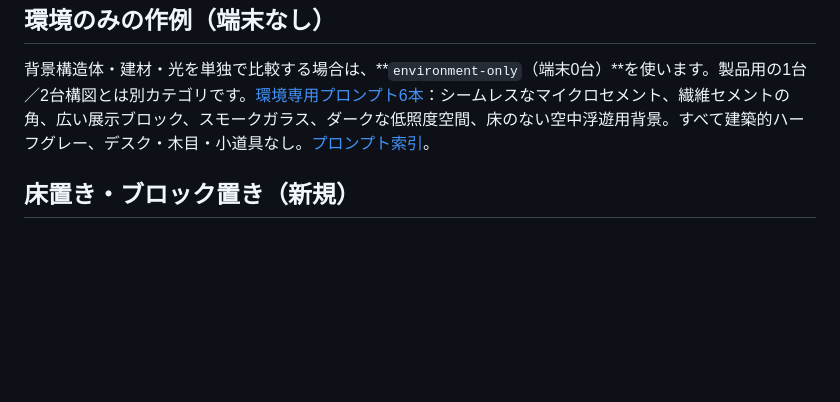
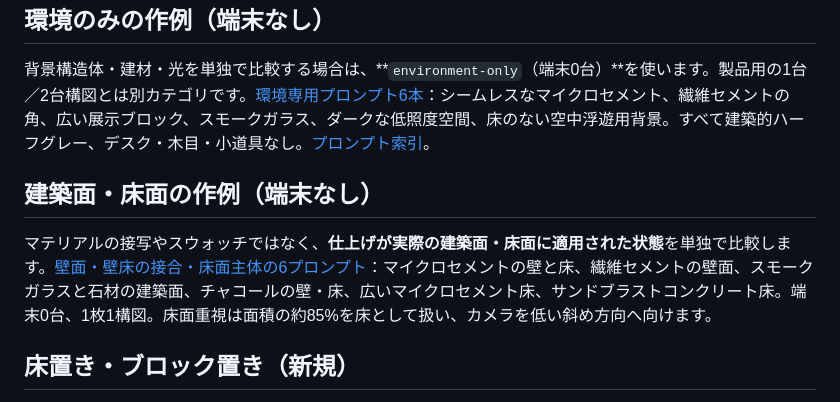
Before and after one commit to shasegawa-de/corp-mock-harness, a Markdown page: README.md, the part around the change. GitHub-like rendering; blank space fills up the shorter version.

Commit message:
docs: surface studies are real architectural wall/floor applications, not macro swatches

```diff
--- a/README.md
+++ b/README.md
@@ -29,6 +29,10 @@
 
 背景構造体・建材・光を単独で比較する場合は、**`environment-only`（端末0台）**を使います。製品用の1台／2台構図とは別カテゴリです。[環境専用プロンプト6本](prompts/environment/)：シームレスなマイクロセメント、繊維セメントの角、広い展示ブロック、スモークガラス、ダークな低照度空間、床のない空中浮遊用背景。すべて建築的ハーフグレー、デスク・木目・小道具なし。[プロンプト索引](prompts/README.md)。
 
+## 建築面・床面の作例（端末なし）
+
+マテリアルの接写やスウォッチではなく、**仕上げが実際の建築面・床面に適用された状態**を単独で比較します。[壁面・壁床の接合・床面主体の6プロンプト](prompts/architectural-surfaces/)：マイクロセメントの壁と床、繊維セメントの壁面、スモークガラスと石材の建築面、チャコールの壁・床、広いマイクロセメント床、サンドブラストコンクリート床。端末0台、1枚1構図。床面重視は面積の約85%を床として扱い、カメラを低い斜め方向へ向けます。
+
 ## 床置き・ブロック置き（新規）
 
 - **床置き：** [MacBook Proを鉱物系の床へ直接設置](prompts/macbookpro14/on-floor.txt)／[iPhoneを床に寝かせる](prompts/iphone17/on-floor-flat.txt)／[壁に沿って傾ける](prompts/iphone17/on-floor-tilted.txt)。テーブルや机は使わない。
```
